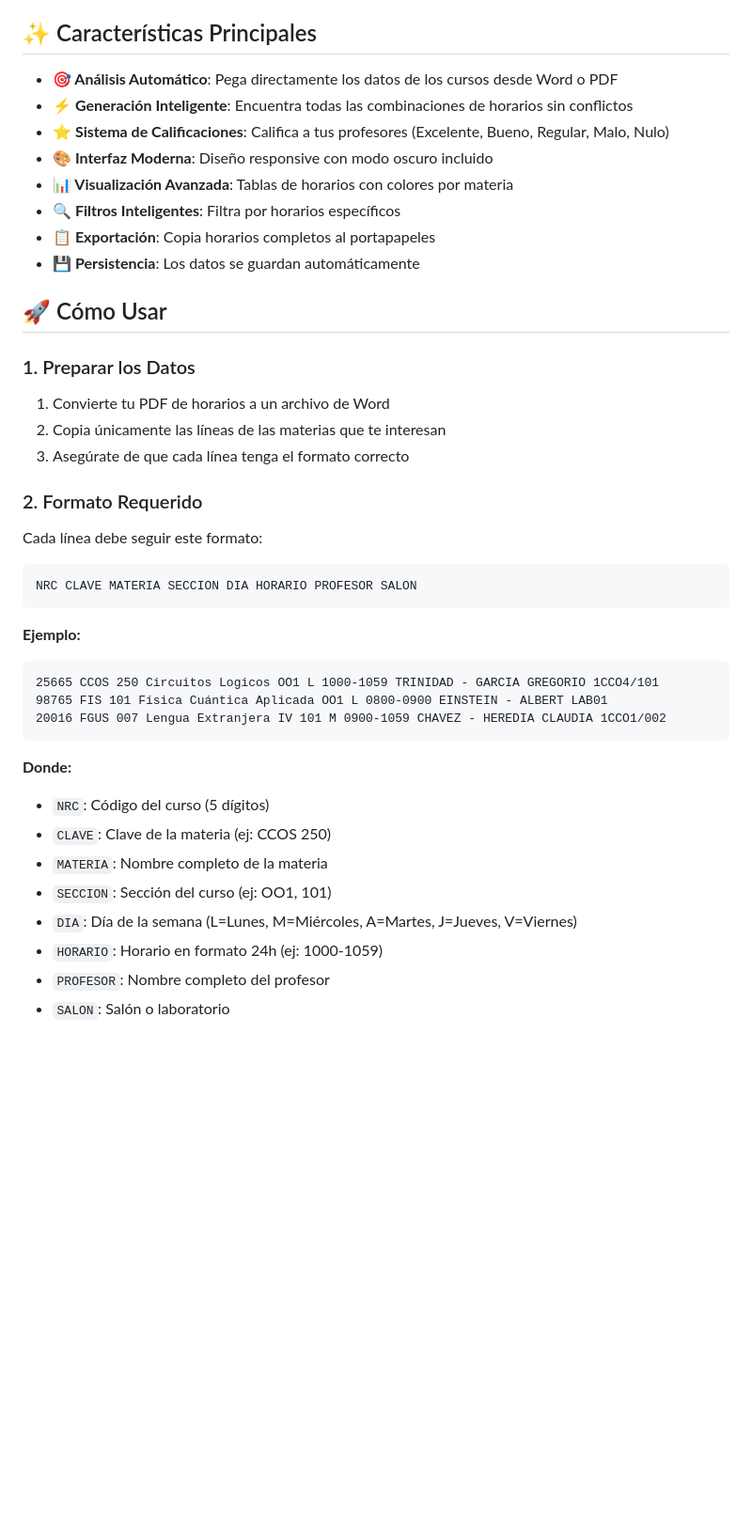
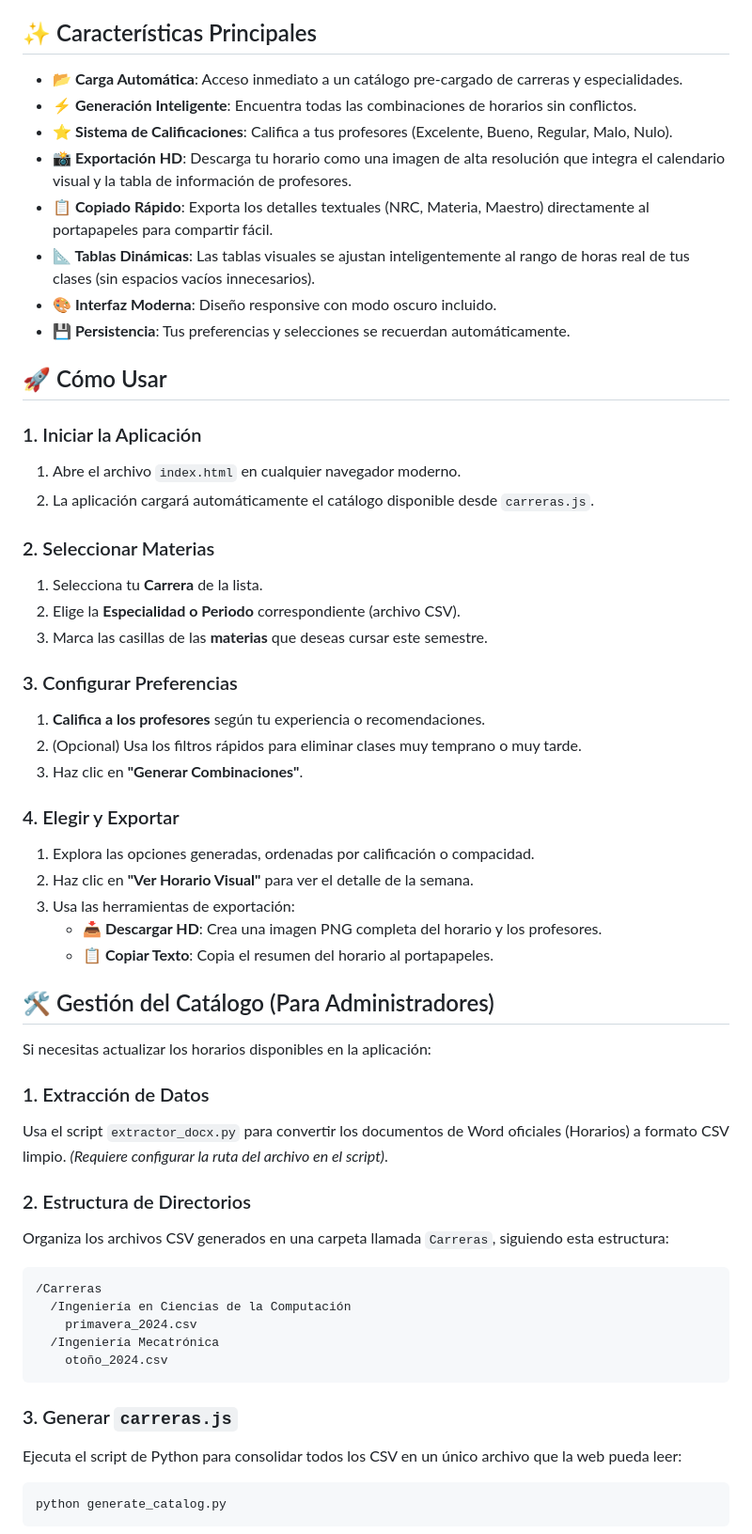
Before and after one commit to Eddyfals0/app-horarios-BUAP, a Markdown page: README.md, the part around one of its changes. Shown at 94% size. Rendered like a GitHub page; blank space fills up the shorter version.

Commit message:
docs: actualizar README con nuevas funcionalidades

````diff
--- a/README.md
+++ b/README.md
@@ -4,42 +4,58 @@ Una aplicación web moderna y fácil de usar para optimizar horarios universitar
 
 ## ✨ Características Principales
 
-- **🎯 Análisis Automático**: Pega directamente los datos de los cursos desde Word o PDF
-- **⚡ Generación Inteligente**: Encuentra todas las combinaciones de horarios sin conflictos
-- **⭐ Sistema de Calificaciones**: Califica a tus profesores (Excelente, Bueno, Regular, Malo, Nulo)
-- **🎨 Interfaz Moderna**: Diseño responsive con modo oscuro incluido
-- **📊 Visualización Avanzada**: Tablas de horarios con colores por materia
-- **🔍 Filtros Inteligentes**: Filtra por horarios específicos
-- **📋 Exportación**: Copia horarios completos al portapapeles
-- **💾 Persistencia**: Los datos se guardan automáticamente
+- **📂 Carga Automática**: Acceso inmediato a un catálogo pre-cargado de carreras y especialidades.
+- **⚡ Generación Inteligente**: Encuentra todas las combinaciones de horarios sin conflictos.
+- **⭐ Sistema de Calificaciones**: Califica a tus profesores (Excelente, Bueno, Regular, Malo, Nulo).
+- **📸 Exportación HD**: Descarga tu horario como una imagen de alta resolución que integra el calendario visual y la tabla de información de profesores.
+- **📋 Copiado Rápido**: Exporta los detalles textuales (NRC, Materia, Maestro) directamente al portapapeles para compartir fácil.
+- **📐 Tablas Dinámicas**: Las tablas visuales se ajustan inteligentemente al rango de horas real de tus clases (sin espacios vacíos innecesarios).
+- **🎨 Interfaz Moderna**: Diseño responsive con modo oscuro incluido.
+- **💾 Persistencia**: Tus preferencias y selecciones se recuerdan automáticamente.
 
 ## 🚀 Cómo Usar
 
-### 1. Preparar los Datos
-1. Convierte tu PDF de horarios a un archivo de Word
-2. Copia únicamente las líneas de las materias que te interesan
-3. Asegúrate de que cada línea tenga el formato correcto
+### 1. Iniciar la Aplicación
+1. Abre el archivo `index.html` en cualquier navegador moderno.
+2. La aplicación cargará automáticamente el catálogo disponible desde `carreras.js`.
 
-### 2. Formato Requerido
-Cada línea debe seguir este formato:
+### 2. Seleccionar Materias
+1. Selecciona tu **Carrera** de la lista.
+2. Elige la **Especialidad o Periodo** correspondiente (archivo CSV).
+3. Marca las casillas de las **materias** que deseas cursar este semestre.
+
+### 3. Configurar Preferencias
+1. **Califica a los profesores** según tu experiencia o recomendaciones.
+2. (Opcional) Usa los filtros rápidos para eliminar clases muy temprano o muy tarde.
+3. Haz clic en **"Generar Combinaciones"**.
+
+### 4. Elegir y Exportar
+1. Explora las opciones generadas, ordenadas por calificación o compacidad.
+2. Haz clic en **"Ver Horario Visual"** para ver el detalle de la semana.
+3. Usa las herramientas de exportación:
+   - **📥 Descargar HD**: Crea una imagen PNG completa del horario y los profesores.
+   - **📋 Copiar Texto**: Copia el resumen del horario al portapapeles.
+
+## 🛠️ Gestión del Catálogo (Para Administradores)
+
+Si necesitas actualizar los horarios disponibles en la aplicación:
+
+### 1. Extracción de Datos
+Usa el script `extractor_docx.py` para convertir los documentos de Word oficiales (Horarios) a formato CSV limpio.
+*(Requiere configurar la ruta del archivo en el script)*.
+
+### 2. Estructura de Directorios
+Organiza los archivos CSV generados en una carpeta llamada `Carreras`, siguiendo esta estructura:
 ```
-NRC CLAVE MATERIA SECCION DIA HORARIO PROFESOR SALON
+/Carreras
+  /Ingeniería en Ciencias de la Computación
+    primavera_2024.csv
+  /Ingeniería Mecatrónica
+    otoño_2024.csv
 ```
 
-**Ejemplo:**
+### 3. Generar `carreras.js`
+Ejecuta el script de Python para consolidar todos los CSV en un único archivo que la web pueda leer:
+```bash
+python generate_catalog.py
 ```
-25665 CCOS 250 Circuitos Logicos OO1 L 1000-1059 TRINIDAD - GARCIA GREGORIO 1CCO4/101
-98765 FIS 101 Física Cuántica Aplicada OO1 L 0800-0900 EINSTEIN - ALBERT LAB01
-20016 FGUS 007 Lengua Extranjera IV 101 M 0900-1059 CHAVEZ - HEREDIA CLAUDIA 1CCO1/002
-```
-
-**Donde:**
-- `NRC`: Código del curso (5 dígitos)
-- `CLAVE`: Clave de la materia (ej: CCOS 250)
-- `MATERIA`: Nombre completo de la materia
-- `SECCION`: Sección del curso (ej: OO1, 101)
-- `DIA`: Día de la semana (L=Lunes, M=Miércoles, A=Martes, J=Jueves, V=Viernes)
-- `HORARIO`: Horario en formato 24h (ej: 1000-1059)
-- `PROFESOR`: Nombre completo del profesor
-- `SALON`: Salón o laboratorio
-
````
Also changed, not shown: other parts of README.md (+1 -74 lines).
